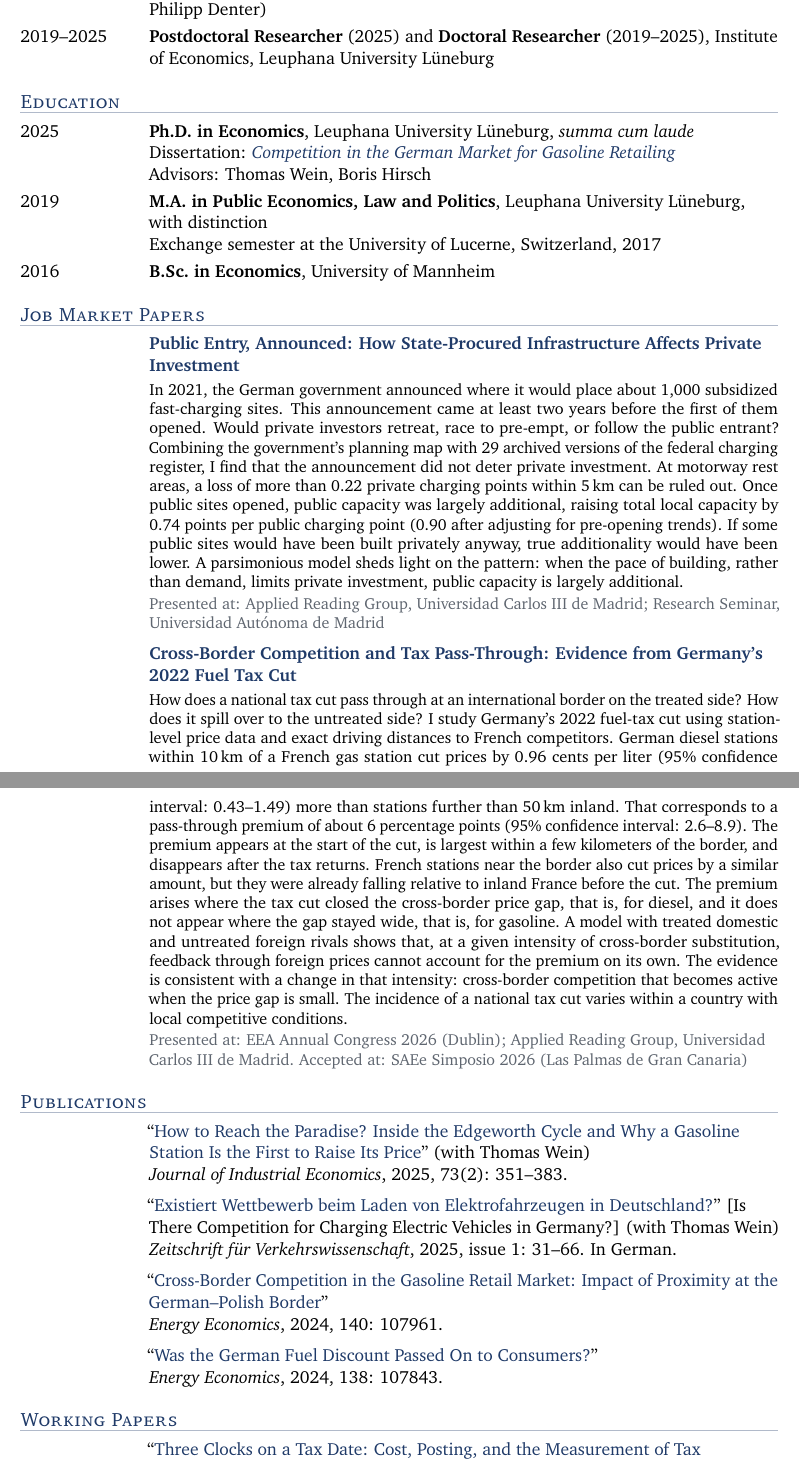
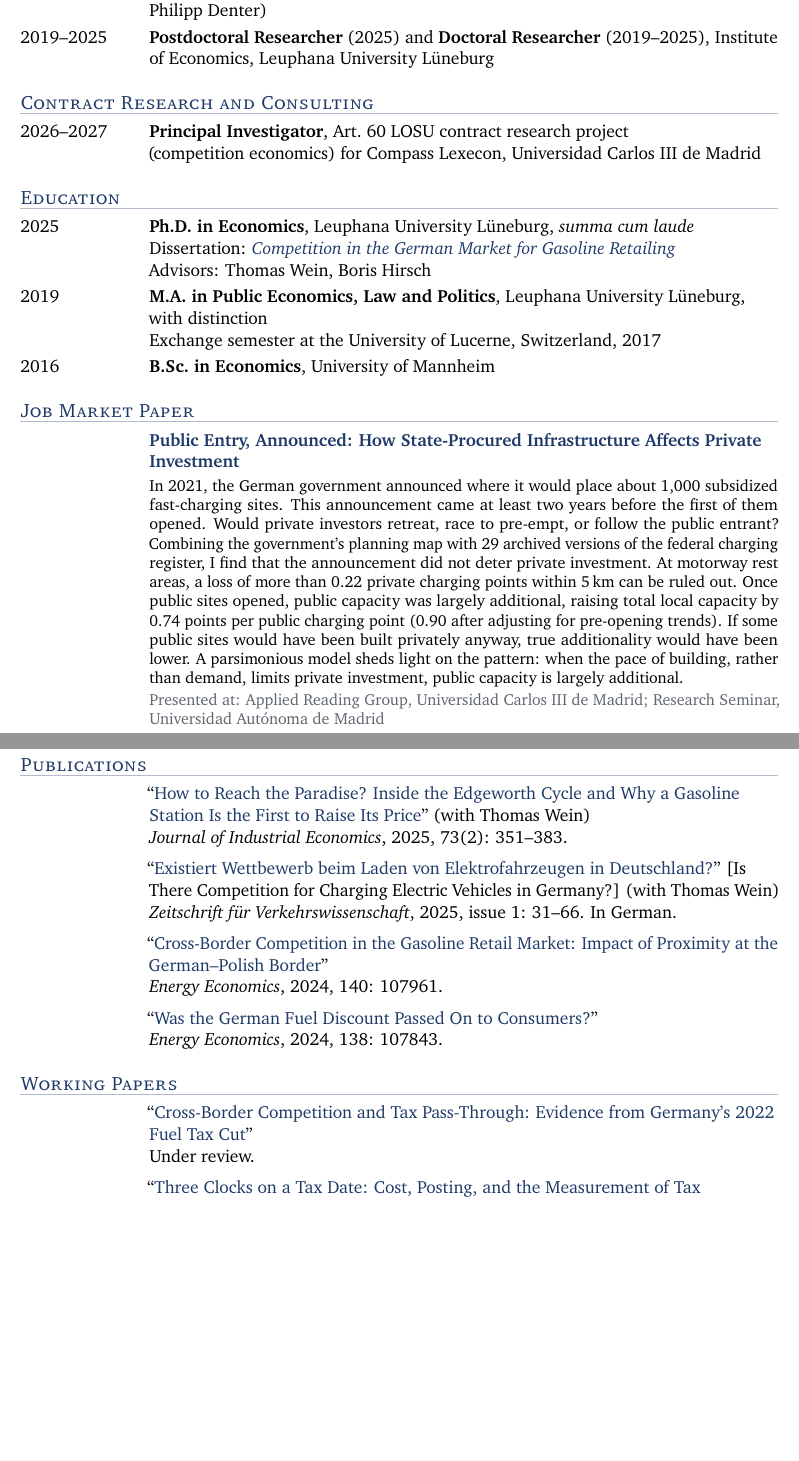
Before and after one commit to MatsKahl/cv, a LaTeX CV (CV_Mats_Kahl.tex): two parts of pages 1 and 2 of 4, joined at a grey line, cut so that both start at the same text, the shorter picture padded with empty space. Compiled offline with pdfLaTeX.

Commit message:
Update on 12 Nov: single JMP, Compass Lexecon, references

```diff
--- a/CV_Mats_Kahl.tex
+++ b/CV_Mats_Kahl.tex
@@ -78,9 +78,9 @@
 \newcommand{\abstracttext}[1]{\par\vspace{0.5ex}{\small\justifying #1\par}}
 \newcommand{\note}[1]{\par\vspace{0.3ex}{\small\color{muted}#1\par}}
 
-% \referee{name}{title}{address lines}{email}
-\newcommand{\referee}[4]{\begin{minipage}[t]{0.48\linewidth}\raggedright
-  \textbf{#1}\\#2\\#3\\\href{mailto:#4}{#4}\end{minipage}}
+% \referee[width]{name}{title}{address lines}{email}
+\newcommand{\referee}[5][0.31\linewidth]{\begin{minipage}[t]{#1}\raggedright\small
+  \textbf{#2}\\#3\\#4\\\href{mailto:#5}{#5}\end{minipage}}
 
 % ---- Footer ------------------------------------------------------------
 \pagestyle{fancy}
@@ -140,6 +140,13 @@
     (2019--2025), Institute of Economics, Leuphana University Lüneburg}
 \end{entries}
 
+% ---- Contract research -------------------------------------------------
+\section{Contract Research and Consulting}
+\begin{entries}
+  \entry{2026--2027}{\textbf{Principal Investigator}, Art.\ 60 LOSU contract research project
+    \mbox{(competition economics)} for Compass Lexecon, Universidad Carlos III de Madrid}
+\end{entries}
+
 % ---- Education ---------------------------------------------------------
 \section{Education}
 \begin{entries}
@@ -152,8 +159,8 @@
   \entry{2016}{\textbf{B.Sc.\ in Economics}, University of Mannheim}
 \end{entries}
 
-% ---- Job market papers -------------------------------------------------
-\section{Job Market Papers}
+% ---- Job market paper -------------------------------------------------
+\section{Job Market Paper}
 \begin{papers}
   \item \href{https://github.com/MatsKahl/charging/releases/latest/download/Kahl_Public_Entry_Announced.pdf}{\textbf{Public Entry, Announced: How State-Procured Infrastructure Affects Private Investment}}
   \abstracttext{In 2021, the German government announced where it would place about 1,000 subsidized
@@ -169,24 +176,6 @@
     capacity is largely additional.}
   \note{Presented at: Applied Reading Group, Universidad Carlos III de Madrid; Research Seminar,
     Universidad Autónoma de Madrid}
-
-  \item \href{https://raw.githubusercontent.com/MatsKahl/spillovers/main/Kahl_Cross_Border_Competition.pdf}{\textbf{Cross-Border Competition and Tax Pass-Through: Evidence from Germany's 2022 Fuel Tax Cut}}
-  \abstracttext{How does a national tax cut pass through at an international border on the treated side? How
-    does it spill over to the untreated side? I study Germany's 2022 fuel-tax cut using station-level price
-    data and exact driving distances to French competitors. German diesel stations within 10\,km of a French
-    gas station cut prices by 0.96 cents per liter (95\% confidence interval: 0.43--1.49) more than stations
-    further than 50\,km inland. That corresponds to a pass-through premium of about 6 percentage points
-    (95\% confidence interval: 2.6--8.9). The premium appears at the start of the cut, is largest within a
-    few kilometers of the border, and disappears after the tax returns. French stations near the border also
-    cut prices by a similar amount, but they were already falling relative to inland France before the cut.
-    The premium arises where the tax cut closed the cross-border price gap, that is, for diesel, and it does
-    not appear where the gap stayed wide, that is, for gasoline. A model with treated domestic and untreated
-    foreign rivals shows that, at a given intensity of cross-border substitution, feedback through foreign
-    prices cannot account for the premium on its own. The evidence is consistent with a change in that
-    intensity: cross-border competition that becomes active when the price gap is small. The incidence of a
-    national tax cut varies within a country with local competitive conditions.}
-  \note{Presented at: EEA Annual Congress 2026 (Dublin); Applied Reading Group, Universidad Carlos III
-    de Madrid. Accepted at: SAEe Simposio 2026 (Las Palmas de Gran Canaria)}
 \end{papers}
 
 % ---- Publications ------------------------------------------------------
@@ -212,10 +201,14 @@
 % ---- Working papers ----------------------------------------------------
 \section{Working Papers}
 \begin{papers}
+  \paper{https://raw.githubusercontent.com/MatsKahl/spillovers/main/Kahl_Cross_Border_Competition.pdf}
+    {Cross-Border Competition and Tax Pass-Through: Evidence from Germany's 2022 Fuel Tax Cut}
+    {}
+    {\mbox{Under review.}}
   \paper{https://www.leuphana.de/fileadmin/user_upload/Forschungseinrichtungen/ifvwl/WorkingPapers/lue/pdf/wp_446_Upload.pdf}
     {Three Clocks on a Tax Date: Cost, Posting, and the Measurement of Tax Pass-Through}
     {Thomas~Wein}
-    {\textit{University of Lüneburg Working Paper Series in Economics}, No.~446, 2026.}
+    {\textit{University of Lüneburg Working Paper Series in Economics}, No.~446, 2026. \mbox{Under review.}}
   \paper{https://www.leuphana.de/fileadmin/user_upload/Forschungseinrichtungen/ifvwl/WorkingPapers/wp_444_Upload.pdf}
     {More Competition (Only) Through Greater Market Transparency? Twelve Years of the Fuel Market Transparency Agency in Germany}
     {Thomas~Wein}
```
Also changed, not shown: CV_Mats_Kahl.pdf, CV_Mats_Kahl.tex (35 more changed lines).
